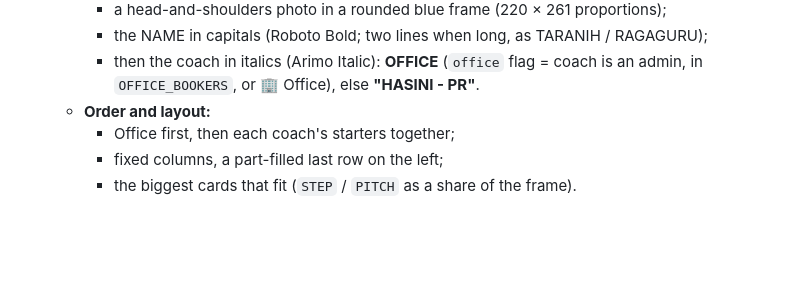
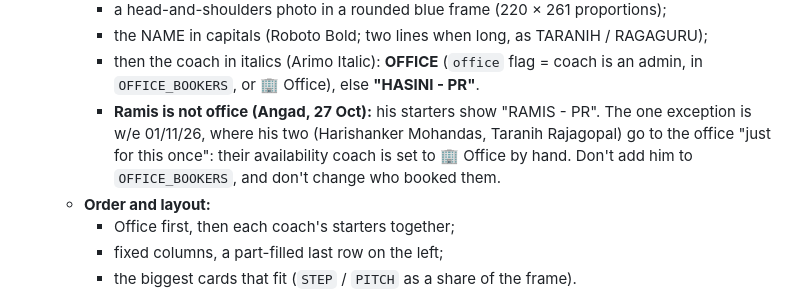
Before and after one commit to angadclaude/recruitment, a Markdown page: CLAUDE.md, the part around the change. Drawn GitHub-style; blank space fills up the shorter version.

Commit message:
Memory: Ramis isn't office; w/e 01/11/26 only, his two starters go to the office
Co-Authored-By: Claude Opus 5.5 <noreply@anthropic.com>
Claude-Session: https://claude.ai/code/session_012wnBzPZemumvA8GgZ4vv5u

```diff
--- a/CLAUDE.md
+++ b/CLAUDE.md
@@ -157,6 +157,7 @@ This replaces the "Juss & Link - NS Availability - 2026" Google Sheet (a W1 / Pi
     - a head-and-shoulders photo in a rounded blue frame (220 × 261 proportions);
     - the NAME in capitals (Roboto Bold; two lines when long, as TARANIH / RAGAGURU);
     - then the coach in italics (Arimo Italic): **OFFICE** (`office` flag = coach is an admin, in `OFFICE_BOOKERS`, or 🏢 Office), else **"HASINI - PR"**.
+    - **Ramis is not office (Angad, 27 Oct):** his starters show "RAMIS - PR". The one exception is w/e 01/11/26, where his two (Harishanker Mohandas, Taranih Rajagopal) go to the office "just for this once": their availability coach is set to 🏢 Office by hand. Don't add him to `OFFICE_BOOKERS`, and don't change who booked them.
   - **Order and layout:**
     - Office first, then each coach's starters together;
     - fixed columns, a part-filled last row on the left;
```
